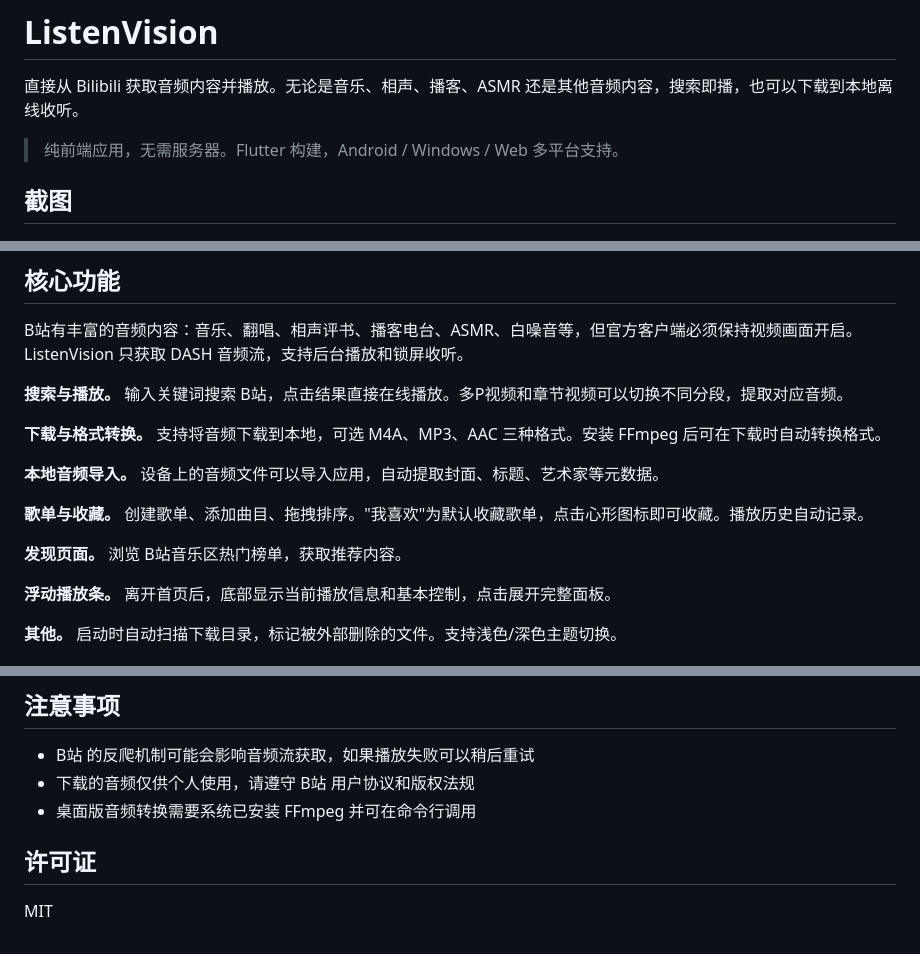
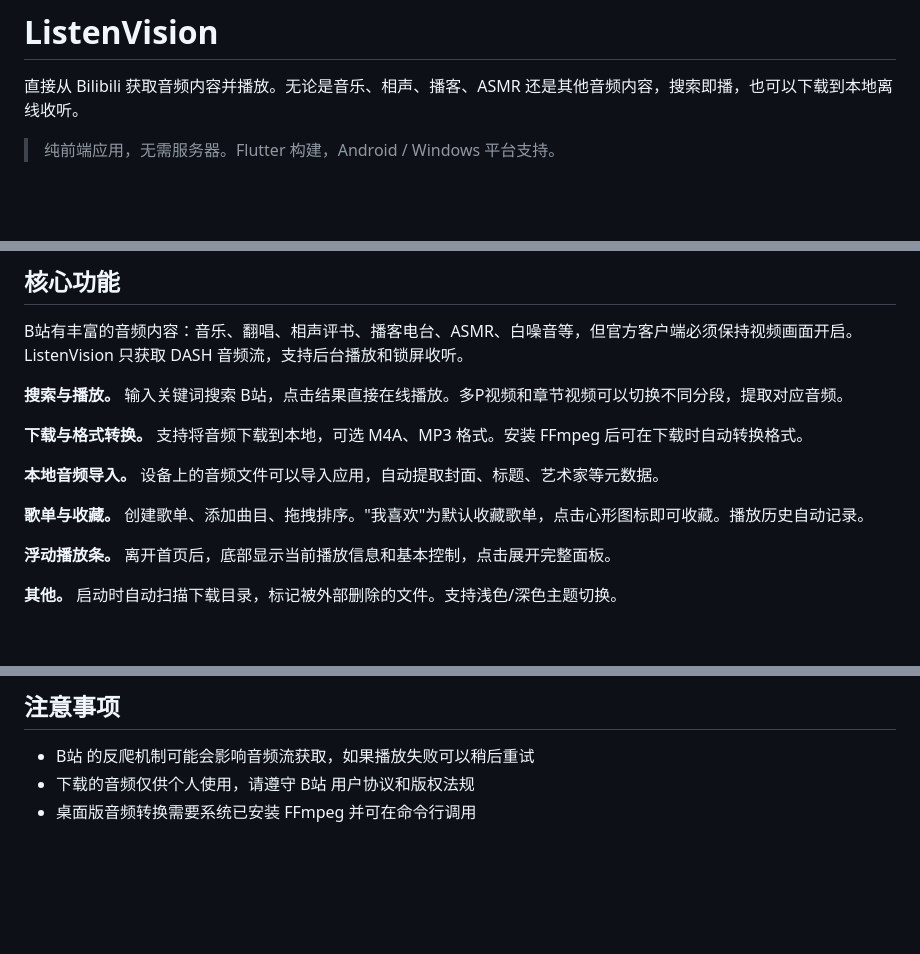
Before and after one commit to plankton12138/ListenVision_app, a Markdown page: README.md, 3 parts joined by grey strips. Rendered like a GitHub page; blank space fills up the shorter version.

Commit message:
docs: 清理 README 冗余内容，移除 TODO 注释和已砍功能描述
docs: clean up README — remove TODO comments, dropped features, and license section

🤖 Generated with [Claude Code](https://claude.com/claude-code)

Co-Authored-By: Claude Opus 4.5 <noreply@anthropic.com>

```diff
--- a/README.md
+++ b/README.md
@@ -2,17 +2,7 @@
 
 直接从 Bilibili 获取音频内容并播放。无论是音乐、相声、播客、ASMR 还是其他音频内容，搜索即播，也可以下载到本地离线收听。
 
-> 纯前端应用，无需服务器。Flutter 构建，Android / Windows / Web 多平台支持。
-
-## 截图
-
-<!-- TODO: 替换为实际应用截图，建议截取 6 个画面：
-  1. 首页播放器（控制面板 + 封面 + 进度条）
-  2. 搜索结果列表
-  3. 发现页（B站音乐区热门推荐）
-  4. 歌单详情（曲目列表）
-  5. 下载管理（队列和进度）
-  6. 浮动播放条（非首页底部的小型播放条） -->
+> 纯前端应用，无需服务器。Flutter 构建，Android / Windows 平台支持。
 
 <div align="center">
   <img src="frontend_flutter/assets/homepage.png" alt="首页播放器" width="30%"/>
@@ -26,13 +16,11 @@ B站有丰富的音频内容：音乐、翻唱、相声评书、播客电台、A
 
 **搜索与播放。** 输入关键词搜索 B站，点击结果直接在线播放。多P视频和章节视频可以切换不同分段，提取对应音频。
 
-**下载与格式转换。** 支持将音频下载到本地，可选 M4A、MP3、AAC 三种格式。安装 FFmpeg 后可在下载时自动转换格式。
+**下载与格式转换。** 支持将音频下载到本地，可选 M4A、MP3 格式。安装 FFmpeg 后可在下载时自动转换格式。
 
 **本地音频导入。** 设备上的音频文件可以导入应用，自动提取封面、标题、艺术家等元数据。
 
 **歌单与收藏。** 创建歌单、添加曲目、拖拽排序。"我喜欢"为默认收藏歌单，点击心形图标即可收藏。播放历史自动记录。
-
-**发现页面。** 浏览 B站音乐区热门榜单，获取推荐内容。
 
 **浮动播放条。** 离开首页后，底部显示当前播放信息和基本控制，点击展开完整面板。
 
@@ -129,7 +117,3 @@ frontend_flutter/lib/
 - B站 的反爬机制可能会影响音频流获取，如果播放失败可以稍后重试
 - 下载的音频仅供个人使用，请遵守 B站 用户协议和版权法规
 - 桌面版音频转换需要系统已安装 FFmpeg 并可在命令行调用
-
-## 许可证
-
-MIT
```
